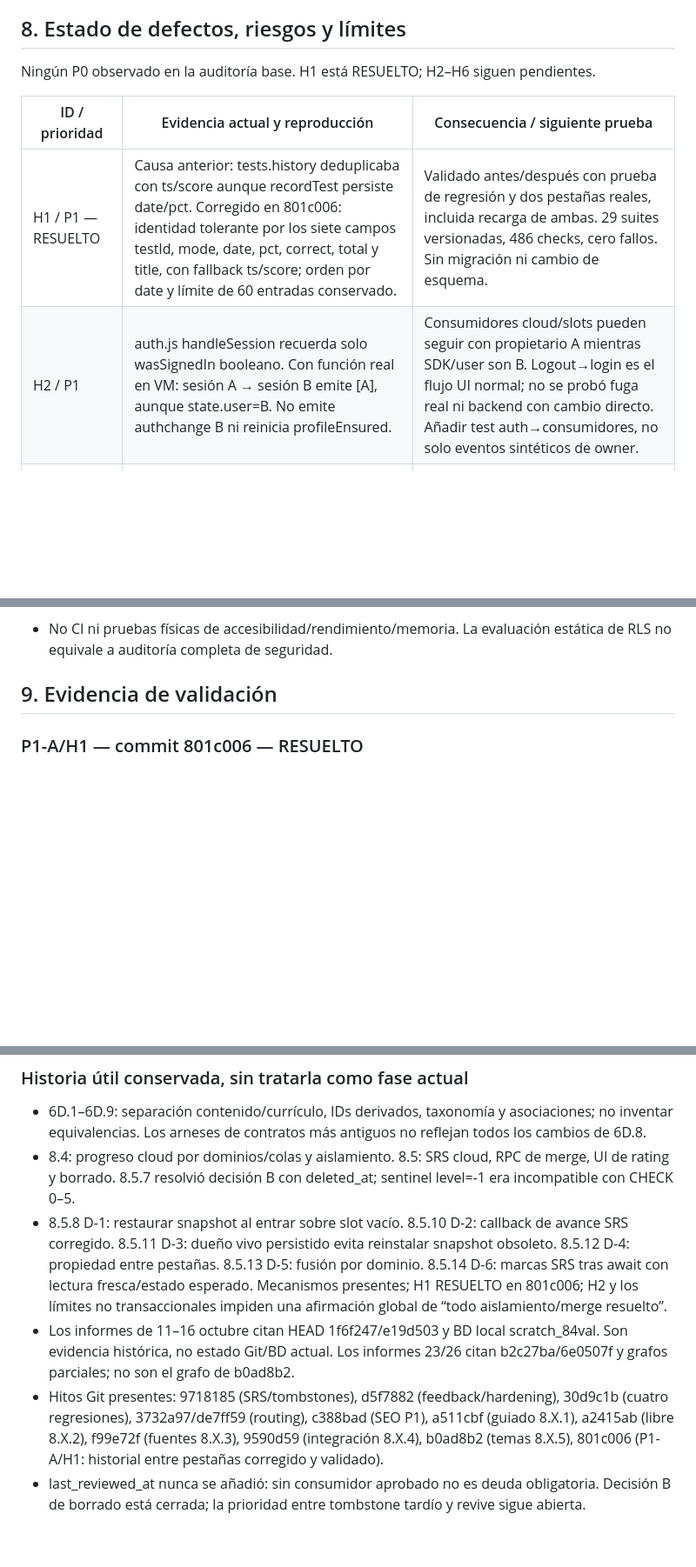
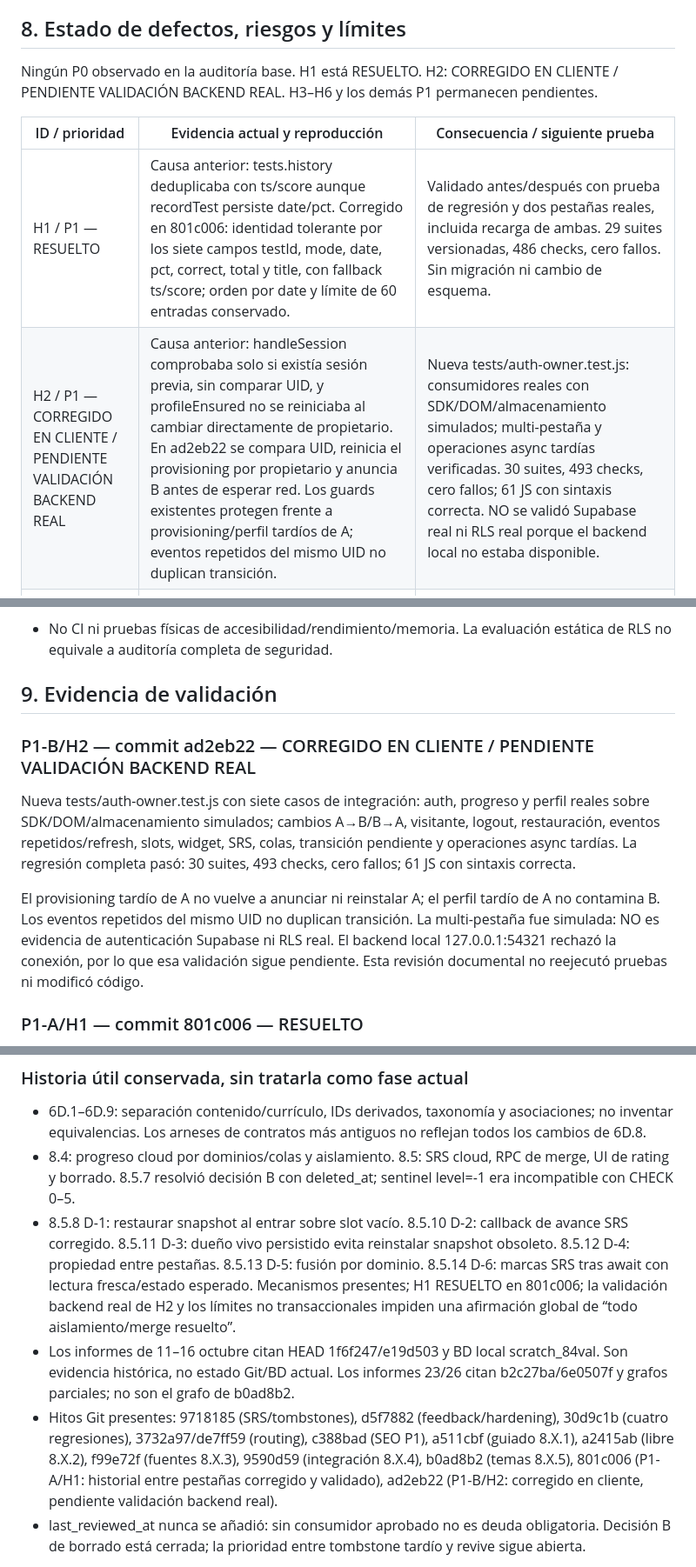
Before and after one commit to NormalGuy749/SMR_Hub, a Markdown page: SMR_HUB_CONTEXT.md, 3 parts joined by grey strips. Shown at 87% size. Rendered like a GitHub page; blank space fills up the shorter version.

```diff
--- a/SMR_HUB_CONTEXT.md
+++ b/SMR_HUB_CONTEXT.md
@@ -305,12 +305,12 @@ Cloudflare es canonical también en el mirror. P1 técnico está integrado; las
 
 ## 8. Estado de defectos, riesgos y límites
 
-Ningún P0 observado en la auditoría base. H1 está RESUELTO; H2–H6 siguen pendientes.
+Ningún P0 observado en la auditoría base. H1 está RESUELTO. H2: CORREGIDO EN CLIENTE / PENDIENTE VALIDACIÓN BACKEND REAL. H3–H6 y los demás P1 permanecen pendientes.
 
 | ID / prioridad | Evidencia actual y reproducción | Consecuencia / siguiente prueba |
 | --- | --- | --- |
 | H1 / P1 — RESUELTO | Causa anterior: tests.history deduplicaba con ts/score aunque recordTest persiste date/pct. Corregido en 801c006: identidad tolerante por los siete campos testId, mode, date, pct, correct, total y title, con fallback ts/score; orden por date y límite de 60 entradas conservado. | Validado antes/después con prueba de regresión y dos pestañas reales, incluida recarga de ambas. 29 suites versionadas, 486 checks, cero fallos. Sin migración ni cambio de esquema. |
-| H2 / P1 | auth.js handleSession recuerda solo wasSignedIn booleano. Con función real en VM: sesión A → sesión B emite [A], aunque state.user=B. No emite authchange B ni reinicia profileEnsured. | Consumidores cloud/slots pueden seguir con propietario A mientras SDK/user son B. Logout→login es el flujo UI normal; no se probó fuga real ni backend con cambio directo. Añadir test auth→consumidores, no solo eventos sintéticos de owner. |
+| H2 / P1 — CORREGIDO EN CLIENTE / PENDIENTE VALIDACIÓN BACKEND REAL | Causa anterior: handleSession comprobaba solo si existía sesión previa, sin comparar UID, y profileEnsured no se reiniciaba al cambiar directamente de propietario. En ad2eb22 se compara UID, reinicia el provisioning por propietario y anuncia B antes de esperar red. Los guards existentes protegen frente a provisioning/perfil tardíos de A; eventos repetidos del mismo UID no duplican transición. | Nueva tests/auth-owner.test.js: consumidores reales con SDK/DOM/almacenamiento simulados; multi-pestaña y operaciones async tardías verificadas. 30 suites, 493 checks, cero fallos; 61 JS con sintaxis correcta. NO se validó Supabase real ni RLS real porque el backend local no estaba disponible. |
 | H3 / P2 | tests.js renderQuestion añade .correct/.wrong y quiz-explain ok/bad aunque cfg.explain=false. En examen real se vio una opción .correct antes del resultado con texto “detalle al finalizar”. | Revela corrección anticipada y contradice “sin pistas”. Probar modo examen correcto/incorrecto sin colores reveladores hasta finalizar. |
 | H4 / P2 | renderAdaptiveQuestion pone adaptive.streak=0 en cada pregunta. next solo suma/resta una vez. Con función real y cuatro aciertos: niveles [0,0,0,0], racha final 1. | Regla “dos aciertos suben/dos fallos bajan” no se alcanza por racha. El agotamiento de buckets aún puede mostrar otras dificultades, no es adaptación según aciertos. |
 | H5 / P1 integración cloud | Código envía wrong_answer_events pero nunca los lee/reproduce; pull solo consume wrong_answers con MAX. Ninguna migración versionada mantiene esa caché al insertar eventos. Verificado por búsqueda de todos los productores/consumidores y SQL. | Un dispositivo nuevo no puede reconstruir errores a partir del contrato versionado; clears remotos no eliminan contador local por ese pull. No se presenta como incidente confirmado en producción, donde podrían existir componentes no versionados. Exige roundtrip con BD local autorizada. |
@@ -331,6 +331,12 @@ Límites/decisiones adicionales, separados de defectos reproducidos:
 - No CI ni pruebas físicas de accesibilidad/rendimiento/memoria. La evaluación estática de RLS no equivale a auditoría completa de seguridad.
 
 ## 9. Evidencia de validación
+
+### P1-B/H2 — commit ad2eb22 — CORREGIDO EN CLIENTE / PENDIENTE VALIDACIÓN BACKEND REAL
+
+Nueva tests/auth-owner.test.js con siete casos de integración: auth, progreso y perfil reales sobre SDK/DOM/almacenamiento simulados; cambios A→B/B→A, visitante, logout, restauración, eventos repetidos/refresh, slots, widget, SRS, colas, transición pendiente y operaciones async tardías. La regresión completa pasó: 30 suites, 493 checks, cero fallos; 61 JS con sintaxis correcta.
+
+El provisioning tardío de A no vuelve a anunciar ni reinstalar A; el perfil tardío de A no contamina B. Los eventos repetidos del mismo UID no duplican transición. La multi-pestaña fue simulada: NO es evidencia de autenticación Supabase ni RLS real. El backend local 127.0.0.1:54321 rechazó la conexión, por lo que esa validación sigue pendiente. Esta revisión documental no reejecutó pruebas ni modificó código.
 
 ### P1-A/H1 — commit 801c006 — RESUELTO
 
@@ -443,9 +449,9 @@ Leídos completos CONTEXT/ROADMAP anteriores, README, DESPLIEGUE, AGENTS, AUDITO
 
 - 6D.1–6D.9: separación contenido/currículo, IDs derivados, taxonomía y asociaciones; no inventar equivalencias. Los arneses de contratos más antiguos no reflejan todos los cambios de 6D.8.
 - 8.4: progreso cloud por dominios/colas y aislamiento. 8.5: SRS cloud, RPC de merge, UI de rating y borrado. 8.5.7 resolvió decisión B con deleted_at; sentinel level=-1 era incompatible con CHECK 0–5.
-- 8.5.8 D-1: restaurar snapshot al entrar sobre slot vacío. 8.5.10 D-2: callback de avance SRS corregido. 8.5.11 D-3: dueño vivo persistido evita reinstalar snapshot obsoleto. 8.5.12 D-4: propiedad entre pestañas. 8.5.13 D-5: fusión por dominio. 8.5.14 D-6: marcas SRS tras await con lectura fresca/estado esperado. Mecanismos presentes; H1 RESUELTO en 801c006; H2 y los límites no transaccionales impiden una afirmación global de “todo aislamiento/merge resuelto”.
+- 8.5.8 D-1: restaurar snapshot al entrar sobre slot vacío. 8.5.10 D-2: callback de avance SRS corregido. 8.5.11 D-3: dueño vivo persistido evita reinstalar snapshot obsoleto. 8.5.12 D-4: propiedad entre pestañas. 8.5.13 D-5: fusión por dominio. 8.5.14 D-6: marcas SRS tras await con lectura fresca/estado esperado. Mecanismos presentes; H1 RESUELTO en 801c006; la validación backend real de H2 y los límites no transaccionales impiden una afirmación global de “todo aislamiento/merge resuelto”.
 - Los informes de 11–16 octubre citan HEAD 1f6f247/e19d503 y BD local scratch_84val. Son evidencia histórica, no estado Git/BD actual. Los informes 23/26 citan b2c27ba/6e0507f y grafos parciales; no son el grafo de b0ad8b2.
-- Hitos Git presentes: 9718185 (SRS/tombstones), d5f7882 (feedback/hardening), 30d9c1b (cuatro regresiones), 3732a97/de7ff59 (routing), c388bad (SEO P1), a511cbf (guiado 8.X.1), a2415ab (libre 8.X.2), f99e72f (fuentes 8.X.3), 9590d59 (integración 8.X.4), b0ad8b2 (temas 8.X.5), 801c006 (P1-A/H1: historial entre pestañas corregido y validado).
+- Hitos Git presentes: 9718185 (SRS/tombstones), d5f7882 (feedback/hardening), 30d9c1b (cuatro regresiones), 3732a97/de7ff59 (routing), c388bad (SEO P1), a511cbf (guiado 8.X.1), a2415ab (libre 8.X.2), f99e72f (fuentes 8.X.3), 9590d59 (integración 8.X.4), b0ad8b2 (temas 8.X.5), 801c006 (P1-A/H1: historial entre pestañas corregido y validado), ad2eb22 (P1-B/H2: corregido en cliente, pendiente validación backend real).
 - last_reviewed_at nunca se añadió: sin consumidor aprobado no es deuda obligatoria. Decisión B de borrado está cerrada; la prioridad entre tombstone tardío y revive sigue abierta.
 
 El roadmap vigente está en SMR_HUB_ROADMAP.md. Antes de la próxima implementación, volver a verificar SHA, diffs, contratos y alcance autorizado. Este documento no autoriza cambios de backend ni corrige los defectos descritos.
```
Also changed, not shown: other parts of SMR_HUB_CONTEXT.md (+10 -10 lines), SMR_HUB_ROADMAP.md (+13 -13 lines).
